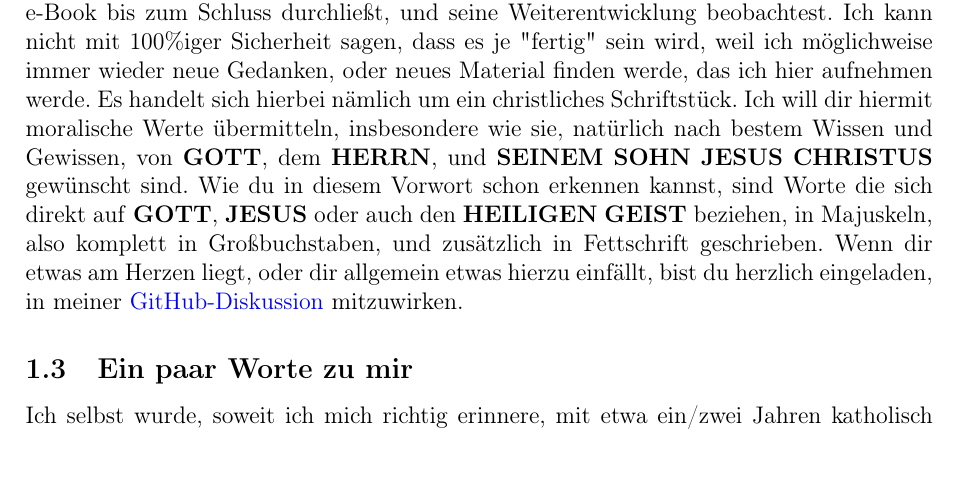
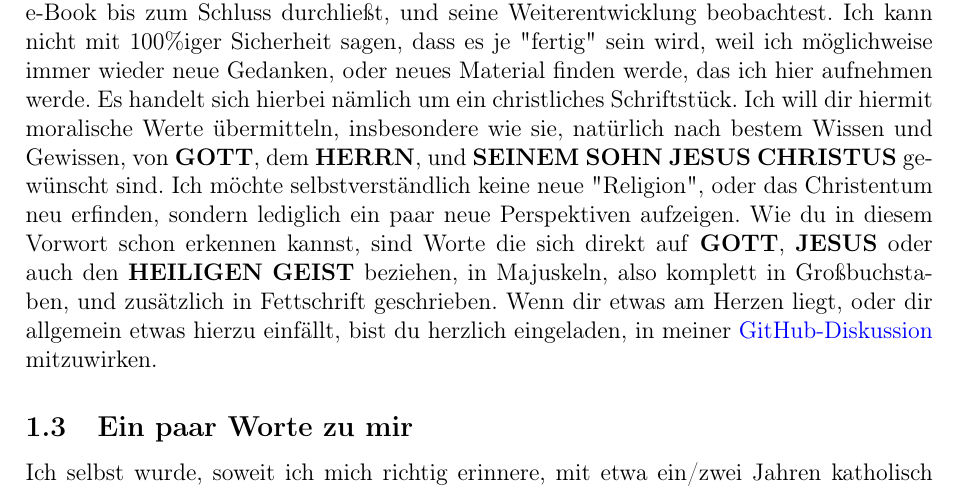
Before and after one commit to DerRobert-28/Der-Freie-Christ, a LaTeX document (src/Der Freie Christ.tex): part of page 3 of 5 before the commit and part of page 3 of 6 after it, cut so that both start at the same text, the shorter picture padded with empty space. Compiled offline with pdfLaTeX.

Commit message:
modify preface

```diff
--- a/src/Der Freie Christ.tex
+++ b/src/Der Freie Christ.tex
@@ -98,6 +98,9 @@
 		von {\Gott},
 		dem {\Herrn},
 		und {\Seinem} {\Sohn} {\Jesus} {\Christus} gew\"unscht sind.
+		Ich m\"ochte selbstverst\"andlich keine neue \q{Religion},
+		oder das Christentum neu erfinden,
+		sondern lediglich ein paar neue Perspektiven aufzeigen.
 		Wie du in diesem Vorwort schon erkennen kannst,
 		sind Worte die sich direkt auf {\Gott},
 		{\Jesus} oder auch den {\Heiligen} {\Geist} beziehen,
```
Also changed, not shown: src/The Free Christian.tex (+3 -0 lines), src/Der Freie Christ.pdf, src/The Free Christian.pdf, 6 other files.
